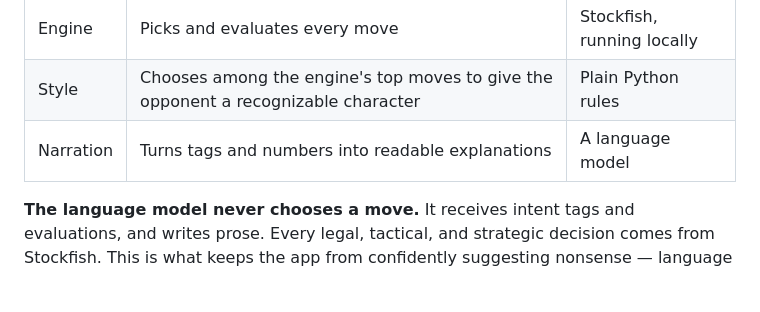
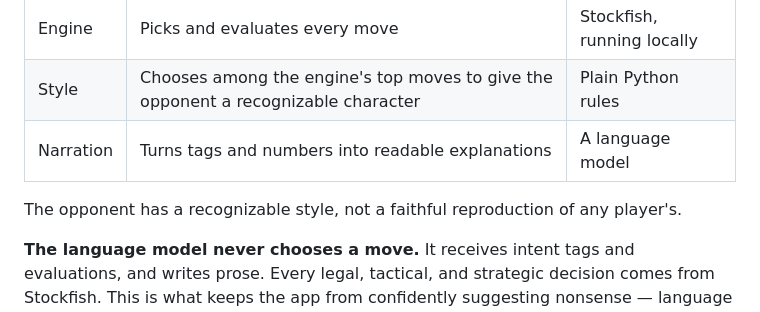
Before and after one commit to rastafile/me-x-goat, a Markdown page: README.md, the part around the change. Rendered like a GitHub page; blank space fills up the shorter version.

```diff
--- a/README.md
+++ b/README.md
@@ -21,6 +21,8 @@ Three layers, and the separation between them is the whole design:
 | Engine | Picks and evaluates every move | Stockfish, running locally |
 | Style | Chooses among the engine's top moves to give the opponent a recognizable character | Plain Python rules |
 | Narration | Turns tags and numbers into readable explanations | A language model |
+
+The opponent has a recognizable style, not a faithful reproduction of any player's.
 
 **The language model never chooses a move.** It receives intent tags and evaluations,
 and writes prose. Every legal, tactical, and strategic decision comes from Stockfish.
```
Also changed, not shown: docs/decisions.md (+44 -0 lines), docs/design.md (+15 -1 lines).
